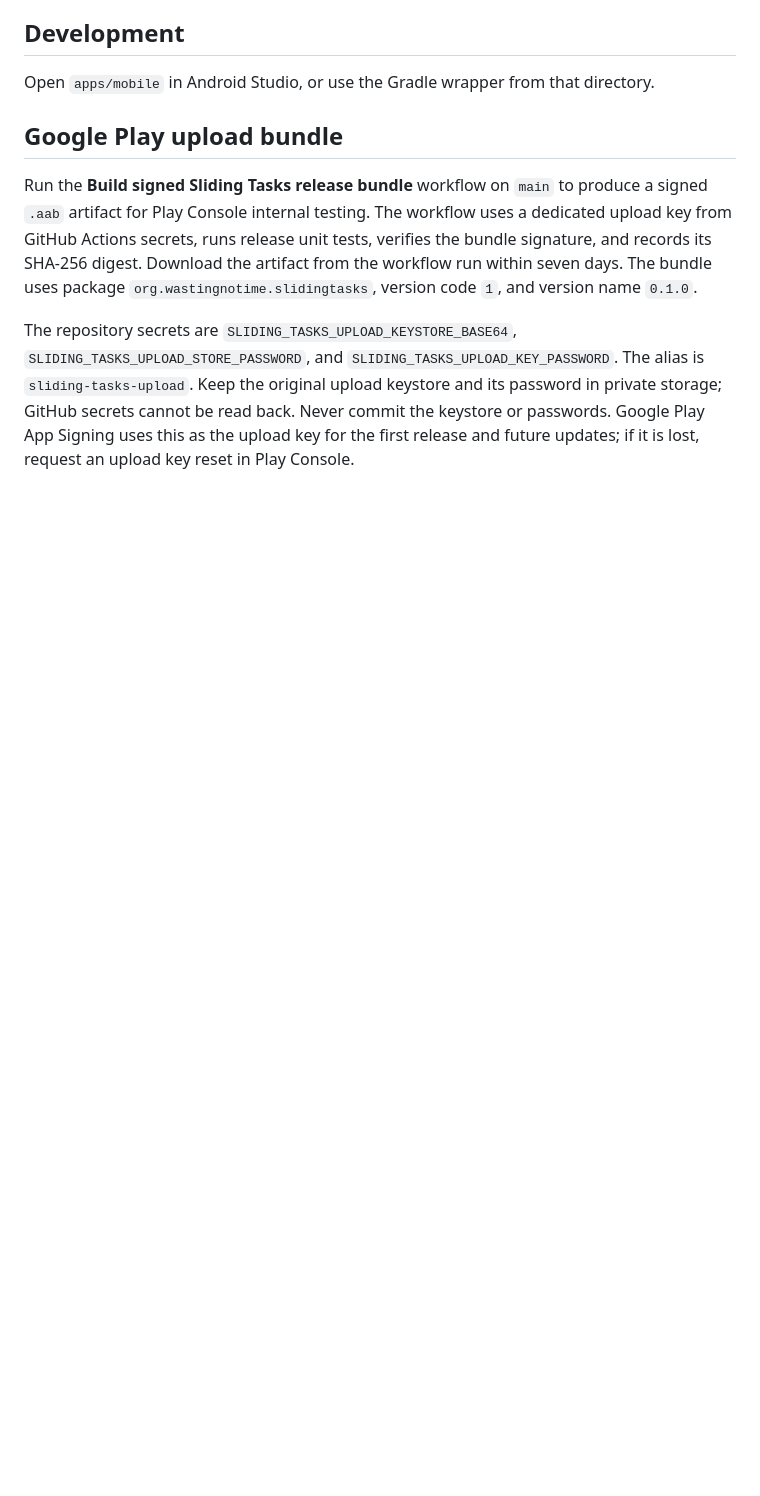
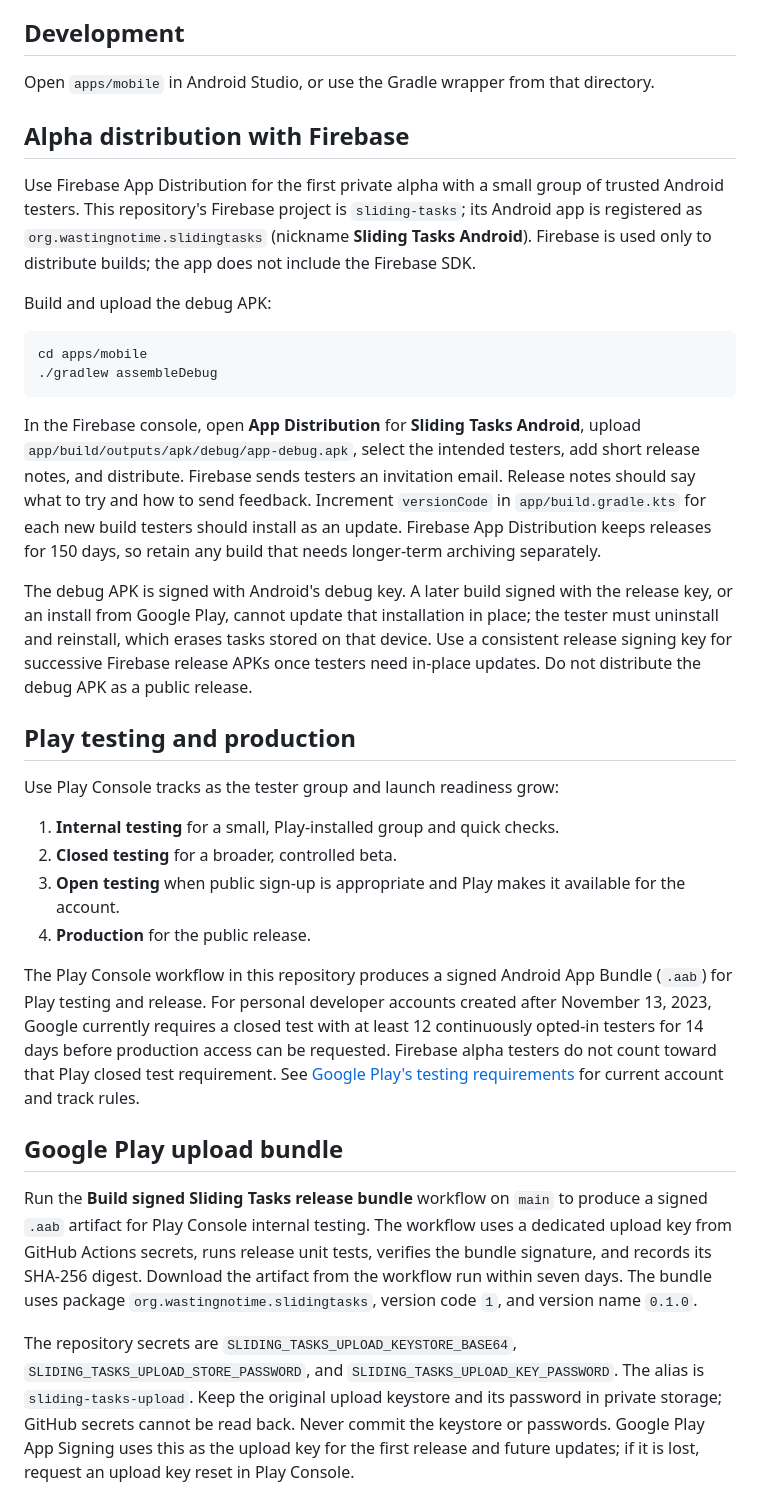
Before and after one commit to wastingnotime/sliding-tasks, a Markdown page: apps/mobile/README.md, the part around the change. Drawn GitHub-style; blank space fills up the shorter version.

Commit message:
docs(mobile): document app distribution process

````diff
--- a/apps/mobile/README.md
+++ b/apps/mobile/README.md
@@ -16,6 +16,55 @@ Native Android app for local-first Sliding Tasks planning and daily use.
 
 Open `apps/mobile` in Android Studio, or use the Gradle wrapper from that
 directory.
+
+## Alpha distribution with Firebase
+
+Use Firebase App Distribution for the first private alpha with a small group
+of trusted Android testers. This repository's Firebase project is
+`sliding-tasks`; its Android app is registered as
+`org.wastingnotime.slidingtasks` (nickname **Sliding Tasks Android**). Firebase
+is used only to distribute builds; the app does not include the Firebase SDK.
+
+Build and upload the debug APK:
+
+```bash
+cd apps/mobile
+./gradlew assembleDebug
+```
+
+In the Firebase console, open **App Distribution** for **Sliding Tasks
+Android**, upload `app/build/outputs/apk/debug/app-debug.apk`, select the
+intended testers, add short release notes, and distribute. Firebase sends
+testers an invitation email. Release notes should say what to try and how to
+send feedback. Increment `versionCode` in `app/build.gradle.kts` for each new
+build testers should install as an update. Firebase App Distribution keeps
+releases for 150 days, so retain any build that needs longer-term archiving
+separately.
+
+The debug APK is signed with Android's debug key. A later build signed with the
+release key, or an install from Google Play, cannot update that installation in
+place; the tester must uninstall and reinstall, which erases tasks stored on
+that device. Use a consistent release signing key for successive Firebase
+release APKs once testers need in-place updates. Do not distribute the debug
+APK as a public release.
+
+## Play testing and production
+
+Use Play Console tracks as the tester group and launch readiness grow:
+
+1. **Internal testing** for a small, Play-installed group and quick checks.
+2. **Closed testing** for a broader, controlled beta.
+3. **Open testing** when public sign-up is appropriate and Play makes it
+   available for the account.
+4. **Production** for the public release.
+
+The Play Console workflow in this repository produces a signed Android App
+Bundle (`.aab`) for Play testing and release. For personal developer accounts
+created after November 13, 2023, Google currently requires a closed test with
+at least 12 continuously opted-in testers for 14 days before production access
+can be requested. Firebase alpha testers do not count toward that Play closed
+test requirement. See [Google Play's testing requirements](https://support.google.com/googleplay/android-developer/answer/14151465)
+for current account and track rules.
 
 ## Google Play upload bundle
 
````
